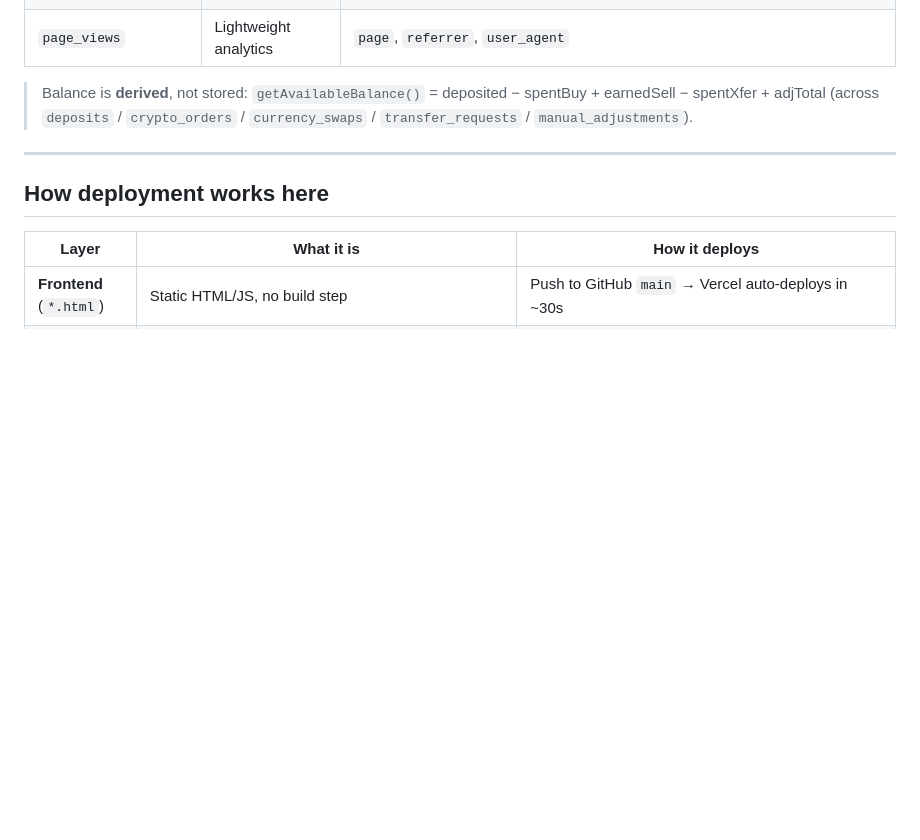
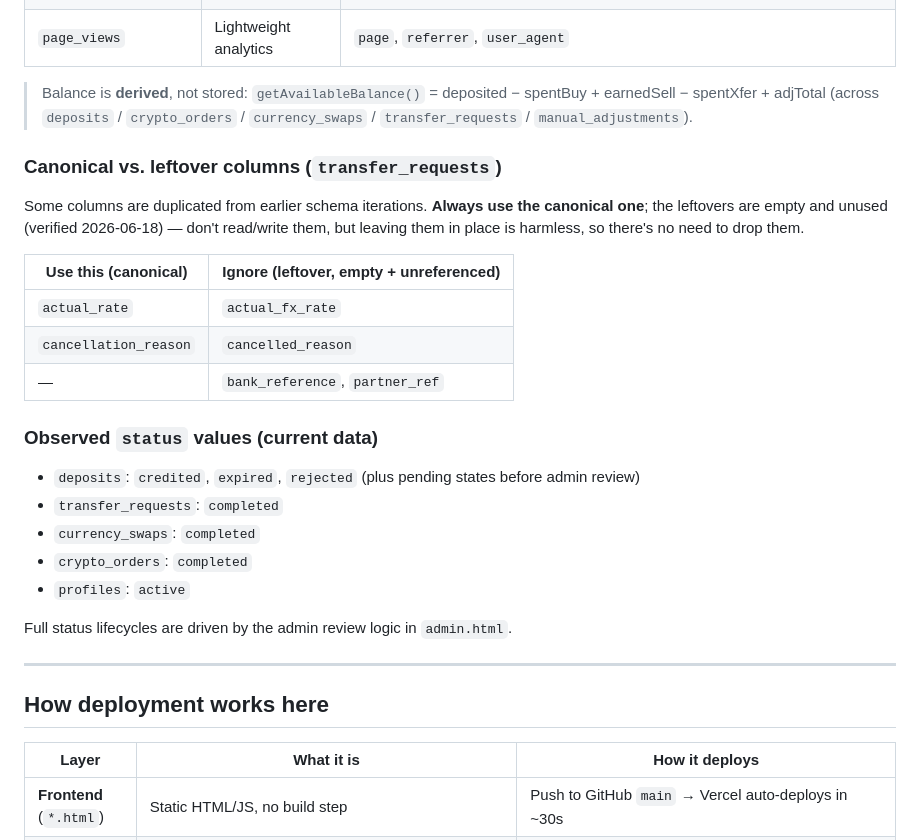
Before and after one commit to jayminho/sisbrapag, a Markdown page: CLAUDE.md, the part around the change. Drawn GitHub-style; blank space fills up the shorter version.

Commit message:
docs: note canonical vs leftover transfer_requests columns + observed status values

```diff
--- a/CLAUDE.md
+++ b/CLAUDE.md
@@ -82,6 +82,28 @@ All tables have **RLS enabled**. Key tables:
 > Balance is **derived**, not stored: `getAvailableBalance()` = deposited − spentBuy + earnedSell − spentXfer + adjTotal
 > (across `deposits` / `crypto_orders` / `currency_swaps` / `transfer_requests` / `manual_adjustments`).
 
+### Canonical vs. leftover columns (`transfer_requests`)
+
+Some columns are duplicated from earlier schema iterations. **Always use the canonical
+one**; the leftovers are empty and unused (verified 2026-06-18) — don't read/write them,
+but leaving them in place is harmless, so there's no need to drop them.
+
+| Use this (canonical) | Ignore (leftover, empty + unreferenced) |
+|----------------------|------------------------------------------|
+| `actual_rate` | `actual_fx_rate` |
+| `cancellation_reason` | `cancelled_reason` |
+| — | `bank_reference`, `partner_ref` |
+
+### Observed `status` values (current data)
+
+- `deposits`: `credited`, `expired`, `rejected` (plus pending states before admin review)
+- `transfer_requests`: `completed`
+- `currency_swaps`: `completed`
+- `crypto_orders`: `completed`
+- `profiles`: `active`
+
+Full status lifecycles are driven by the admin review logic in `admin.html`.
+
 ---
 
 ## How deployment works here
```
